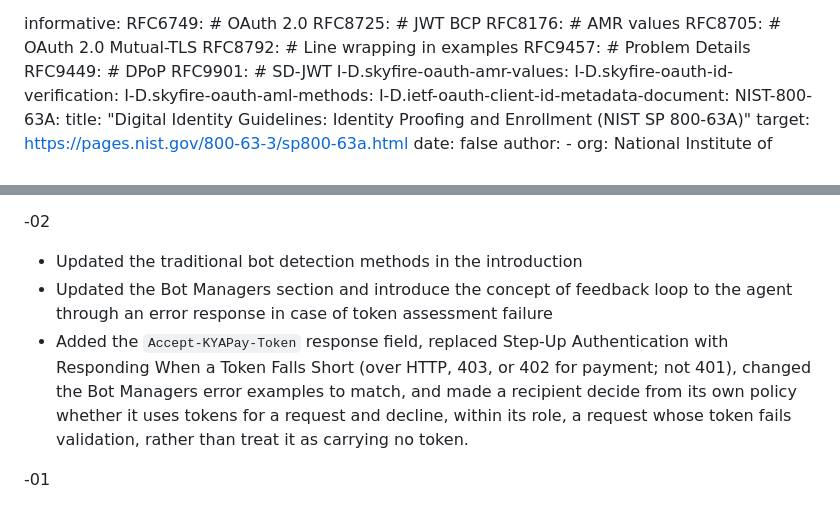
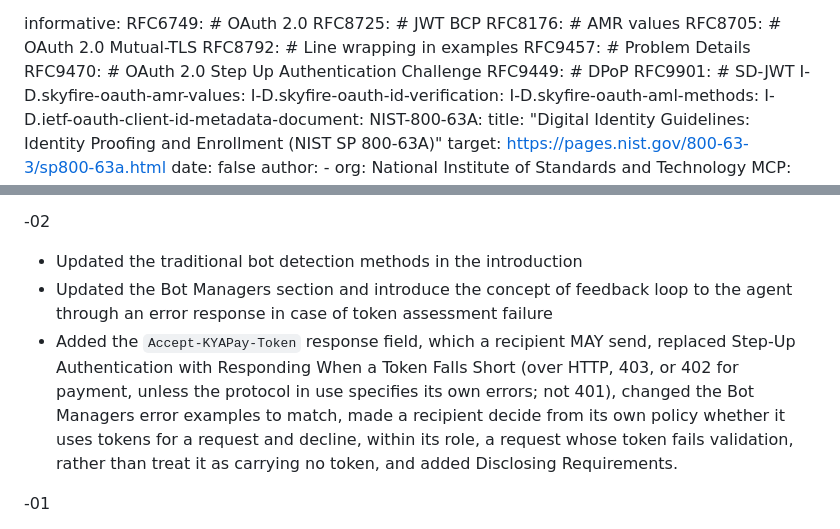
Before and after one commit to skyfire-xyz/draft-skyfire-oauth-using-kyapay-tokens, a Markdown page: draft-skyfire-oauth-using-kyapay-tokens.md, 2 parts joined by grey strips. Rendered like a GitHub page.

```diff
--- a/draft-skyfire-oauth-using-kyapay-tokens.md
+++ b/draft-skyfire-oauth-using-kyapay-tokens.md
@@ -69,6 +69,7 @@ informative:
   RFC8705: # OAuth 2.0 Mutual-TLS
   RFC8792: # Line wrapping in examples
   RFC9457: # Problem Details
+  RFC9470: # OAuth 2.0 Step Up Authentication Challenge
   RFC9449: # DPoP
   RFC9901: # SD-JWT
   I-D.skyfire-oauth-amr-values:
@@ -864,7 +882,7 @@ for their contributions to the specification.
 
 * Updated the traditional bot detection methods in the introduction
 * Updated the Bot Managers section and introduce the concept of feedback loop to the agent through an error response in case of token assessment failure
-* Added the `Accept-KYAPay-Token` response field, replaced Step-Up Authentication with Responding When a Token Falls Short (over HTTP, 403, or 402 for payment; not 401), changed the Bot Managers error examples to match, and made a recipient decide from its own policy whether it uses tokens for a request and decline, within its role, a request whose token fails validation, rather than treat it as carrying no token.
+* Added the `Accept-KYAPay-Token` response field, which a recipient MAY send, replaced Step-Up Authentication with Responding When a Token Falls Short (over HTTP, 403, or 402 for payment, unless the protocol in use specifies its own errors; not 401), changed the Bot Managers error examples to match, made a recipient decide from its own policy whether it uses tokens for a request and decline, within its role, a request whose token fails validation, rather than treat it as carrying no token, and added Disclosing Requirements.
 
 -01
 
```
Also changed, not shown: other parts of draft-skyfire-oauth-using-kyapay-tokens.md (+21 -4 lines).
